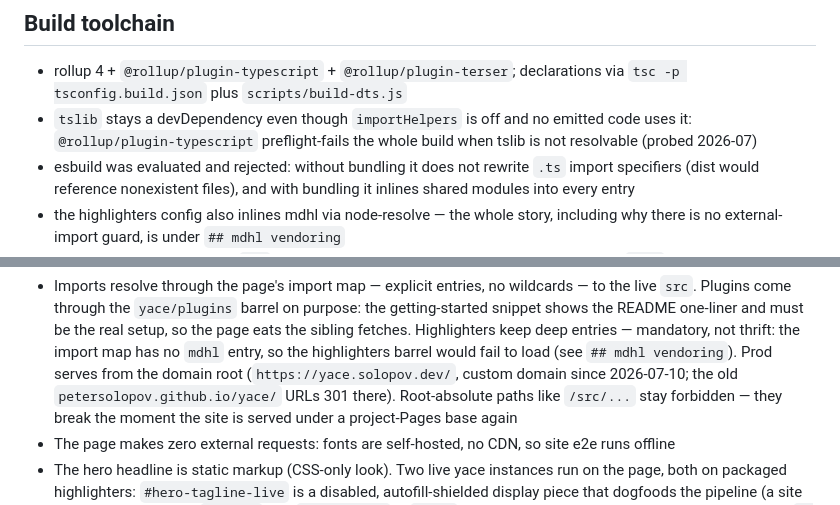
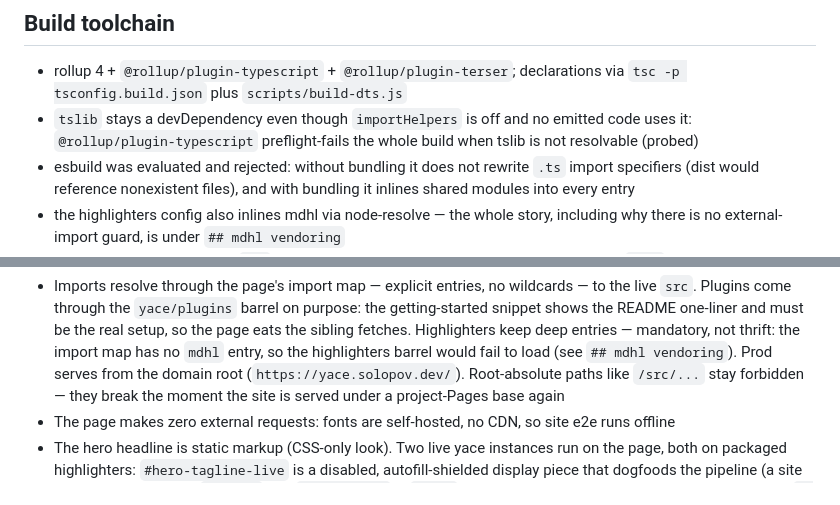
Before and after one commit to petersolopov/yace, a Markdown page: AGENTS.md, 2 parts joined by grey strips. GitHub-like rendering.

```diff
--- a/AGENTS.md
+++ b/AGENTS.md
@@ -191,7 +191,7 @@ every place yace code runs; each place carries one rule:
   `scripts/build-dts.js`
 - `tslib` stays a devDependency even though `importHelpers` is off and
   no emitted code uses it: `@rollup/plugin-typescript` preflight-fails
-  the whole build when tslib is not resolvable (probed 2026-07)
+  the whole build when tslib is not resolvable (probed)
 - esbuild was evaluated and rejected: without bundling it does not
   rewrite `.ts` import specifiers (dist would reference nonexistent
   files), and with bundling it inlines shared modules into every entry
@@ -251,9 +251,7 @@ Invariants:
   sibling fetches. Highlighters keep deep entries — mandatory, not
   thrift: the import map has no `mdhl` entry, so the highlighters
   barrel would fail to load (see `## mdhl vendoring`). Prod serves
-  from the domain root
-  (`https://yace.solopov.dev/`, custom domain since 2026-07-10; the old
-  `petersolopov.github.io/yace/` URLs 301 there). Root-absolute paths
+  from the domain root (`https://yace.solopov.dev/`). Root-absolute paths
   like `/src/...` stay forbidden — they break the moment the site is
   served under a project-Pages base again
 - The page makes zero external requests: fonts are self-hosted, no CDN,
```
Also changed, not shown: other parts of AGENTS.md (+3 -3 lines).
